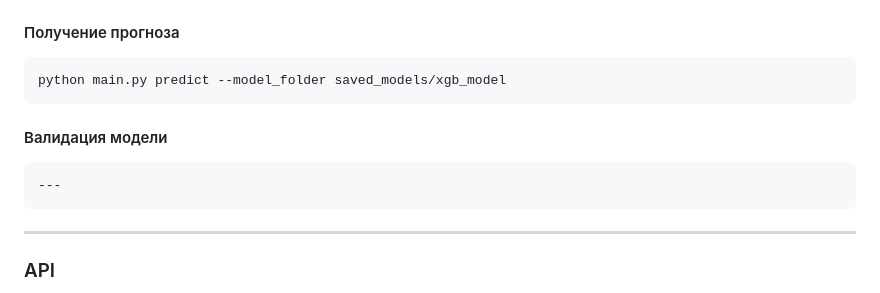
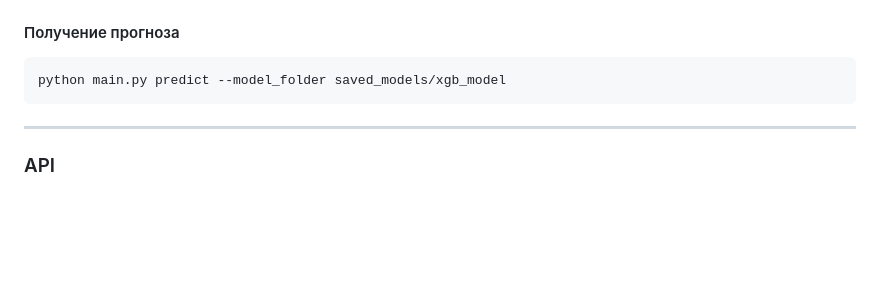
Before and after one commit to ArtemBratyashin/DemandPredictor, a Markdown page: README.md, the part around the change. GitHub-like rendering; blank space fills up the shorter version.

Commit message:
Big step for me

````diff
--- a/README.md
+++ b/README.md
@@ -154,12 +154,6 @@ python main.py train --data_path data/raw_data.csv --target Deals --models_folde
 python main.py predict --model_folder saved_models/xgb_model
 ```
 
-#### Валидация модели
-
-```bash
----
-```
-
 ---
 
 ### API
````
